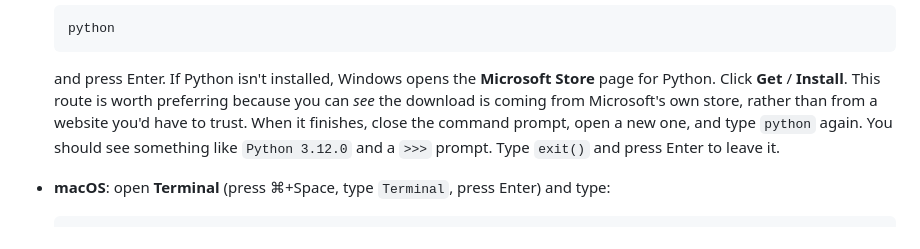
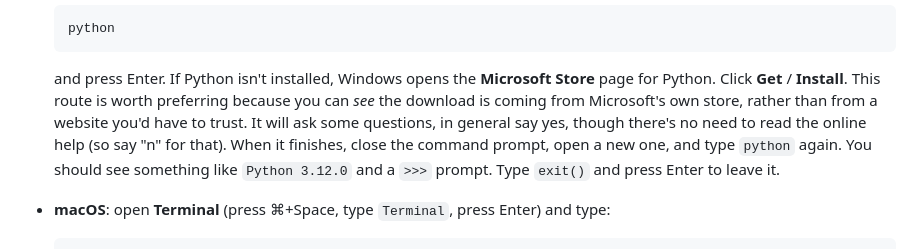
Before and after one commit to david-a-wheeler/brothers, a Markdown page: how-to-make-levels.md, the part around the change. Drawn GitHub-style.

Commit message:
Tweak make levels
Signed-off-by: David A. Wheeler <dwheeler@dwheeler.com>

```diff
--- a/how-to-make-levels.md
+++ b/how-to-make-levels.md
@@ -81,7 +81,9 @@ browser. (Section 2 explains why a web server is needed at all.)
   and press Enter. If Python isn't installed, Windows opens the **Microsoft
   Store** page for Python. Click **Get** / **Install**. This route is worth
   preferring because you can *see* the download is coming from Microsoft's own
-  store, rather than from a website you'd have to trust. When it finishes, close
+  store, rather than from a website you'd have to trust. It will ask some
+  questions, in general say yes, though there's no need to read the
+  online help (so say "n" for that). When it finishes, close
   the command prompt, open a new one, and type `python` again. You should see
   something like `Python 3.12.0` and a `>>>` prompt. Type `exit()` and press
   Enter to leave it.
```
